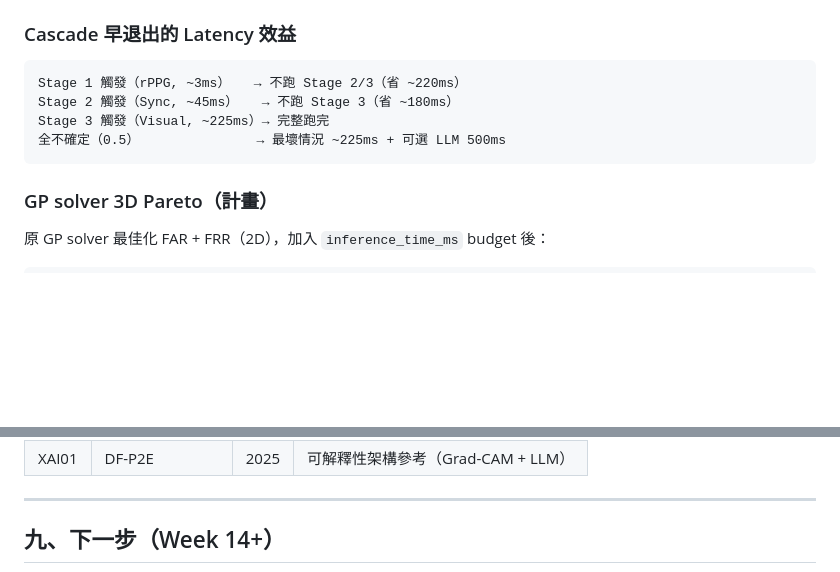
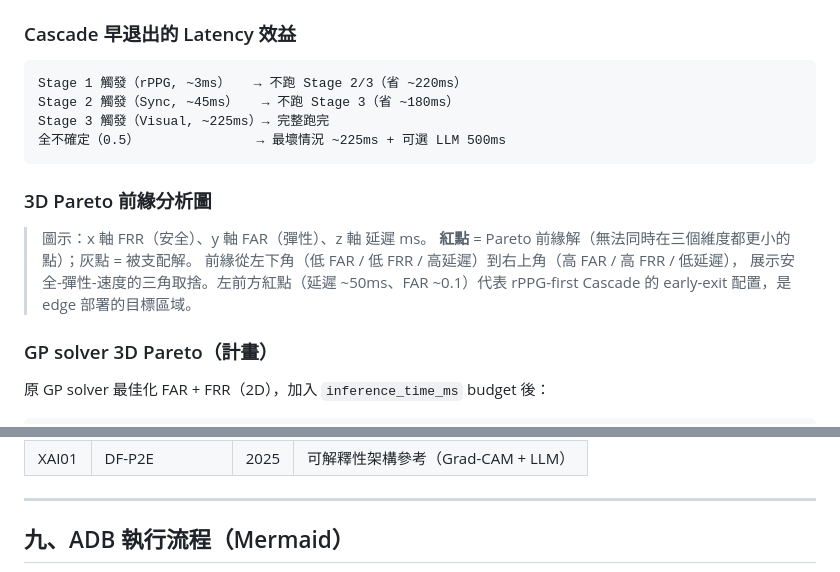
Before and after one commit to nia1003/anti-deepfake-box, a Markdown page: week13-plan.md, 2 parts joined by grey strips. GitHub-like rendering; blank space fills up the shorter version.

````diff
--- a/week13-plan.md
+++ b/week13-plan.md
@@ -124,6 +124,14 @@ Stage 3 觸發（Visual, ~225ms）→ 完整跑完
 全不確定（0.5）               → 最壞情況 ~225ms + 可選 LLM 500ms
 ```
 
+### 3D Pareto 前緣分析圖
+
+> 圖示：x 軸 FRR（安全）、y 軸 FAR（彈性）、z 軸 延遲 ms。
+> **紅點** = Pareto 前緣解（無法同時在三個維度都更小的點）；灰點 = 被支配解。
+> 前緣從左下角（低 FAR / 低 FRR / 高延遲）到右上角（高 FAR / 高 FRR / 低延遲），
+> 展示安全-彈性-速度的三角取捨。左前方紅點（延遲 ~50ms、FAR ~0.1）代表
+> rPPG-first Cascade 的 early-exit 配置，是 edge 部署的目標區域。
+
 ### GP solver 3D Pareto（計畫）
 
 原 GP solver 最佳化 FAR + FRR（2D），加入 `inference_time_ms` budget 後：
@@ -214,5 +222,5 @@ STFT hop = 160 samples（10ms）→ 4 STFT frames/video frame
 
 ---
 
-## 九、下一步（Week 14+）
+## 九、ADB 執行流程（Mermaid）
 
````
Also changed, not shown: other parts of week13-plan.md (+101 -8 lines).
